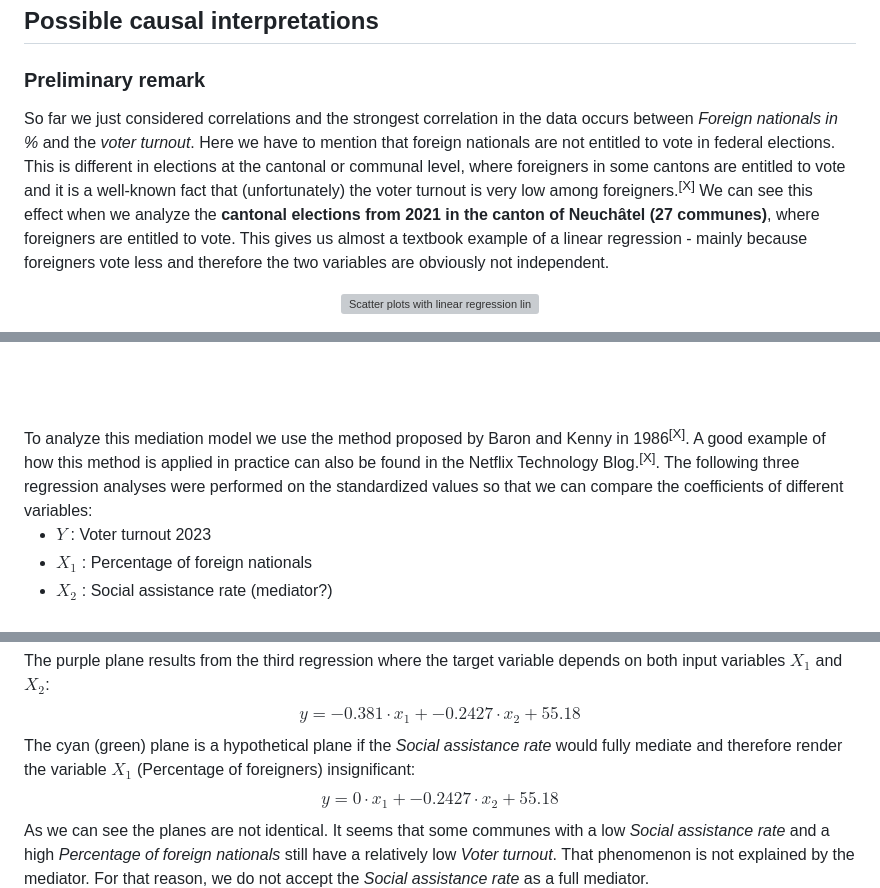
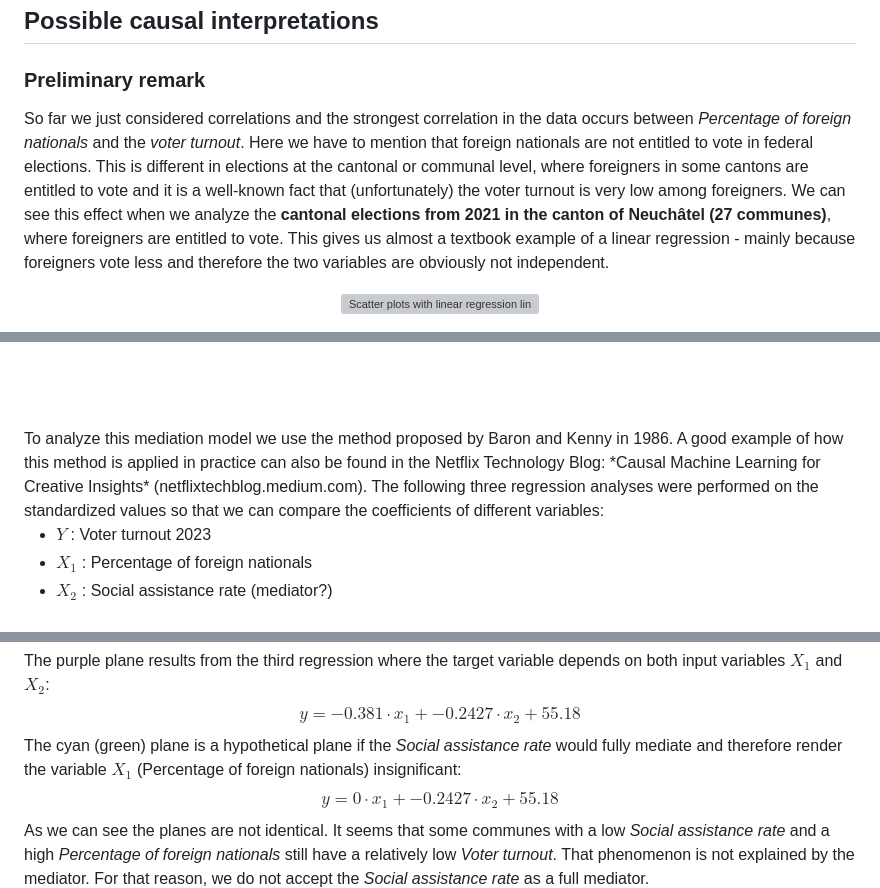
Before and after one commit to t4d-gmbh/voter-turnout-in-switzerland, a Markdown page: README.md, 3 parts joined by grey strips. Drawn GitHub-style; grey boxes are pictures that could not be loaded.

```diff
--- a/README.md
+++ b/README.md
@@ -194,7 +193,7 @@ As we can see there seems to be a trend in the data (the negative correlation me
 
 ### Preliminary remark
 
-So far we just considered correlations and the strongest correlation in the data occurs between *Foreign nationals in %* and the *voter turnout*. Here we have to mention that foreign nationals are not entitled to vote in federal elections. This is different in elections at the cantonal or communal level, where foreigners in some cantons are entitled to vote and it is a well-known fact that (unfortunately) the voter turnout is very low among foreigners.<sup>[X]</sup> We can see this effect when we analyze the **cantonal elections from 2021 in the canton of Neuchâtel (27 communes)**, where foreigners are entitled to vote. This gives us almost a textbook example of a linear regression - mainly because foreigners vote less and therefore the two variables are obviously  not independent.
+So far we just considered correlations and the strongest correlation in the data occurs between *Percentage of foreign nationals* and the *voter turnout*. Here we have to mention that foreign nationals are not entitled to vote in federal elections. This is different in elections at the cantonal or communal level, where foreigners in some cantons are entitled to vote and it is a well-known fact that (unfortunately) the voter turnout is very low among foreigners. We can see this effect when we analyze the **cantonal elections from 2021 in the canton of Neuchâtel (27 communes)**, where foreigners are entitled to vote. This gives us almost a textbook example of a linear regression - mainly because foreigners vote less and therefore the two variables are obviously  not independent.
 
 <p align="center">
   <img
@@ -226,7 +225,7 @@ Even if there are certain doubts, we present this scenario in the following mode
 <br>
 <br>
 <br>
-To analyze this mediation model we use the method proposed by Baron and Kenny in 1986<sup>[X]</sup>. A good example of how this method is applied in practice can also be found in the Netflix Technology Blog.<sup>[X]</sup>. The following three regression analyses were performed on the standardized values so that we can compare the coefficients of different variables:
+To analyze this mediation model we use the method proposed by Baron and Kenny in 1986. A good example of how this method is applied in practice can also be found in the Netflix Technology Blog: *Causal Machine Learning for Creative Insights* (netflixtechblog.medium.com). The following three regression analyses were performed on the standardized values so that we can compare the coefficients of different variables:
 
 <br/>
 
@@ -257,7 +256,7 @@ See also the animated version: [3D Scatter plot](https://mmoleiro.github.io/boke
 
 The purple plane results from the third regression where the target variable depends on both input variables $`X_1`$ and $`X_2`$:
 $$y = -0.381 \cdot x_1 + -0.2427 \cdot x_2 + 55.18$$
-The cyan (green) plane is a hypothetical plane if the *Social assistance rate* would fully mediate and therefore render the variable $`X_1`$  (Percentage of foreigners) insignificant:
+The cyan (green) plane is a hypothetical plane if the *Social assistance rate* would fully mediate and therefore render the variable $`X_1`$  (Percentage of foreign nationals) insignificant:
 $$y = 0 \cdot x_1 + -0.2427 \cdot x_2 + 55.18$$
 As we can see the planes are not identical. It seems that some communes with a low *Social assistance rate* and a high *Percentage of foreign nationals* still have a relatively low *Voter turnout*. That phenomenon is not explained by the mediator. For that reason, we do not accept the *Social assistance rate* as a full mediator.
 
```
Also changed, not shown: other parts of README.md (+15 -16 lines).
